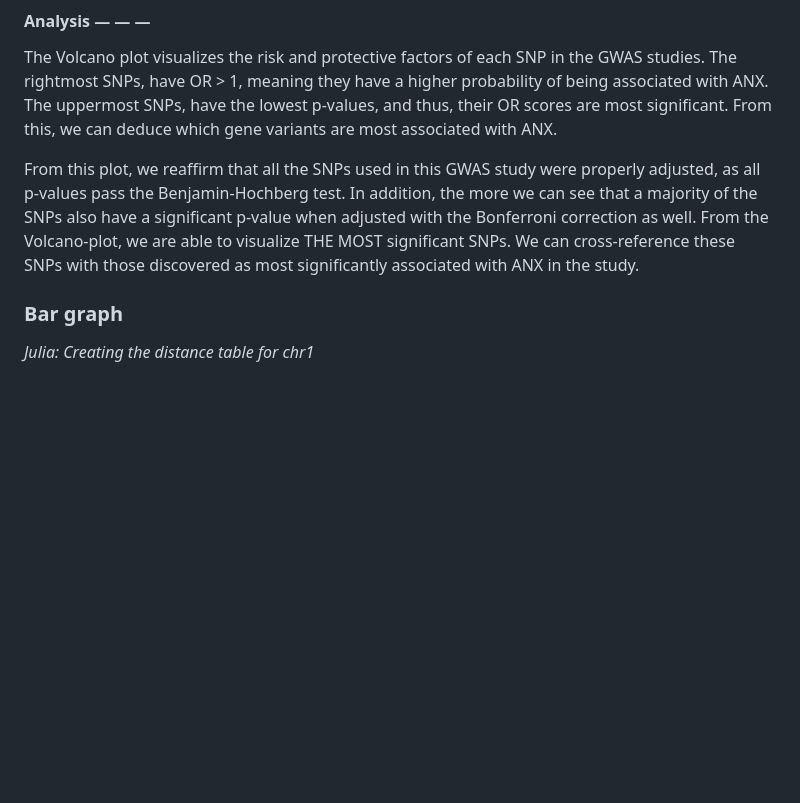
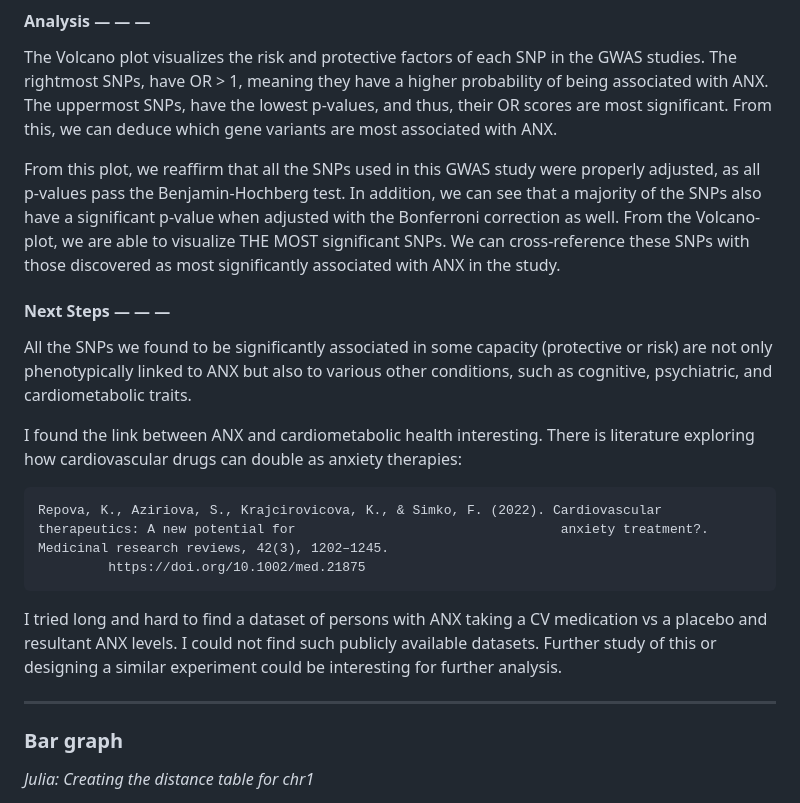
Before and after one commit to soumyak25/CSBIO10_FinalProject, a Markdown page: README.md, the part around one of its changes. Drawn GitHub-style; blank space fills up the shorter version.

Commit message:
Enhance volcano plot with next steps and SNP analysis details
Added next steps for analysis and clarified the discussion on SNPs and their significance in relation to ANX. Included a reference to literature on cardiovascular drugs as anxiety therapies.

```diff
--- a/README.md
+++ b/README.md
@@ -91,7 +93,19 @@ Finally, we can choose which SNPs we consider as most significant. We used unadj
 The Volcano plot visualizes the risk and protective factors of each SNP in the GWAS studies. The rightmost SNPs, have OR > 1, meaning they have a higher probability of being associated with ANX. The uppermost SNPs, have the lowest p-values, and thus, their OR scores are most significant. From this, we can deduce which gene variants are most associated with ANX.
 
 
-From this plot, we reaffirm that all the SNPs used in this GWAS study were properly adjusted, as all p-values pass the Benjamin-Hochberg test. In addition, the more we can see that a majority of the SNPs also have a significant p-value when adjusted with the Bonferroni correction as well. From the Volcano-plot, we are able to visualize THE MOST significant SNPs. We can cross-reference these SNPs with those discovered as most significantly associated with ANX in the study.
+From this plot, we reaffirm that all the SNPs used in this GWAS study were properly adjusted, as all p-values pass the Benjamin-Hochberg test. In addition, we can see that a majority of the SNPs also have a significant p-value when adjusted with the Bonferroni correction as well. From the Volcano-plot, we are able to visualize THE MOST significant SNPs. We can cross-reference these SNPs with those discovered as most significantly associated with ANX in the study.
+
+#### **Next Steps — — —**
+All the SNPs we found to be significantly associated in some capacity (protective or risk) are not only phenotypically linked to ANX but also to various other conditions, such as cognitive, psychiatric, and cardiometabolic traits.
+
+I found the link between ANX and cardiometabolic health interesting. There is literature exploring how cardiovascular drugs can double as anxiety therapies:
+
+    Repova, K., Aziriova, S., Krajcirovicova, K., & Simko, F. (2022). Cardiovascular therapeutics: A new potential for                                  anxiety treatment?. Medicinal research reviews, 42(3), 1202–1245.
+             https://doi.org/10.1002/med.21875
+
+I tried long and hard to find a dataset of persons with ANX taking a CV medication vs a placebo and resultant ANX levels. I could not find such publicly available datasets. Further study of this or designing a similar experiment could be interesting for further analysis.
+
+---
 
 ### Bar graph
 
```
Also changed, not shown: other parts of README.md (+3 -1 lines).
